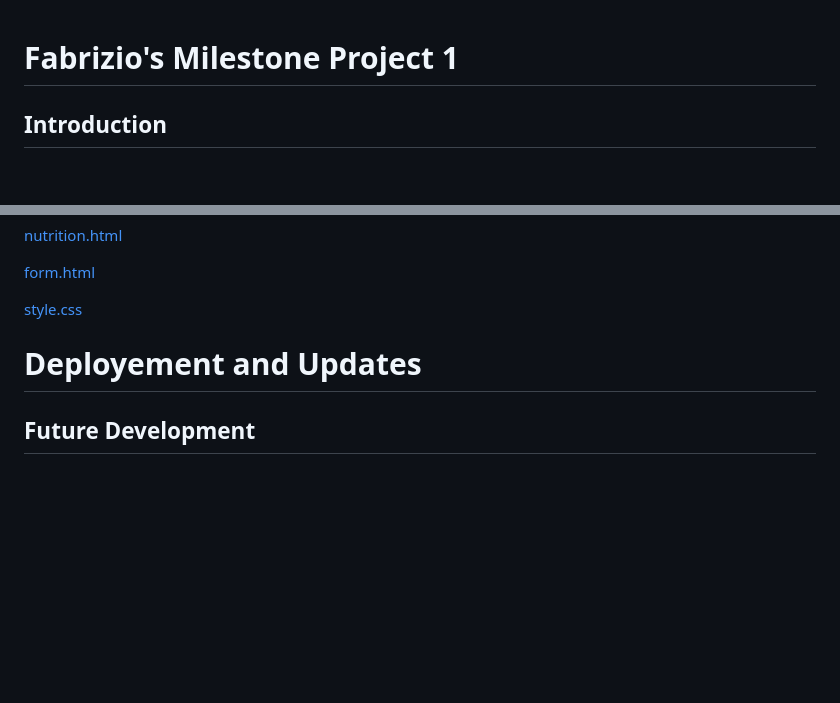
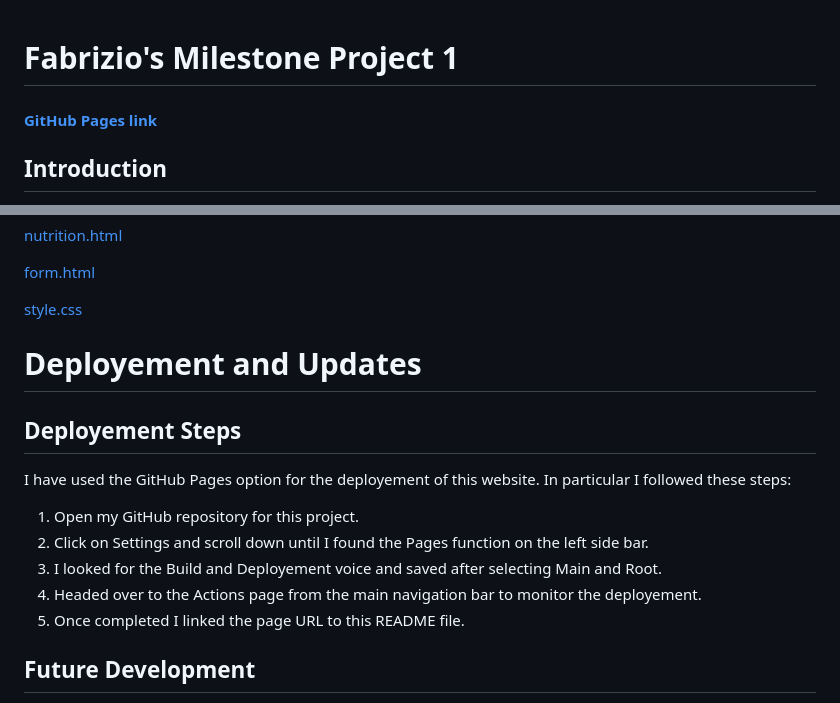
Before and after one commit to DevFabrizio/Fabrizio-Project-One, a Markdown page: docs/README.md, 2 parts joined by grey strips. Drawn GitHub-style; blank space fills up the shorter version.

Commit message:
add a deploy section after deploying the website

```diff
--- a/docs/README.md
+++ b/docs/README.md
@@ -1,4 +1,6 @@
 # Fabrizio's Milestone Project 1
+
+#### [GitHub Pages link](https://devfabrizio.github.io/Fabrizio-Project-One/)
 
 ## Introduction
 
@@ -109,6 +111,15 @@ The HTML and CSS files have all been validated with the W3C Validator:
 
 # Deployement and Updates
 
+## Deployement Steps
+
+I have used the GitHub Pages option for the deployement of this website. In particular I followed these steps:
+1. Open my GitHub repository for this project.
+2. Click on Settings and scroll down until I found the Pages function on the left side bar.
+3. I looked for the Build and Deployement voice and saved after selecting Main and Root.
+4. Headed over to the Actions page from the main navigation bar to monitor the deployement.
+5. Once completed I linked the page URL to this README file.
+
 ## Future Development
 
 For obvious reasons a three page website about sport's science is not an exhaustive source of information. The implementation for this project will surely have to be made on the content. A further breakdown of the concepts is needed, as well as in-depth look into the single topics that would arise. With the addition of more information I would advice an improvement of the navigation options to allow the user for a much easier search within the website's pages. In light of the recent progress in machine learning and A.I. it would be wise to implement free tools for calorie tracking and customizable templates for training plans. These updates would certainly drive the user to a much higher number of interactions and a longer engagement time on the website. On a more practical note it is worthy for any future updates of the website to leave a short and useful list on how to address the code. This way the next developer will have a facilitated path on how to recognize the essentials parts of the code.
```
